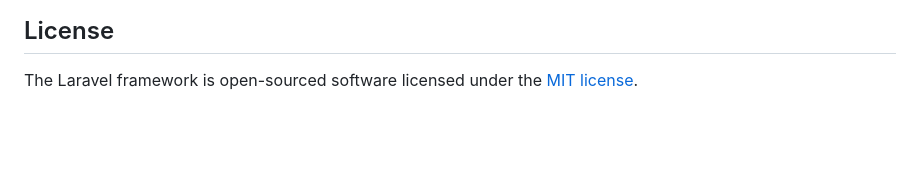
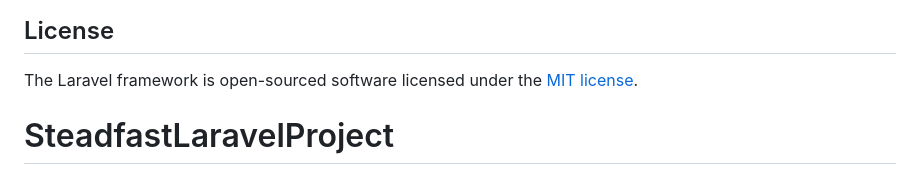
Before and after one commit to KaiumR/SteadfastLaravelProject, a Markdown page: README.md, the part around the change. Rendered like a GitHub page; blank space fills up the shorter version.

```diff
--- a/README.md
+++ b/README.md
@@ -64,3 +64,4 @@ If you discover a security vulnerability within Laravel, please send an e-mail t
 ## License
 
 The Laravel framework is open-sourced software licensed under the [MIT license](https://opensource.org/licenses/MIT).
+# SteadfastLaravelProject
```
